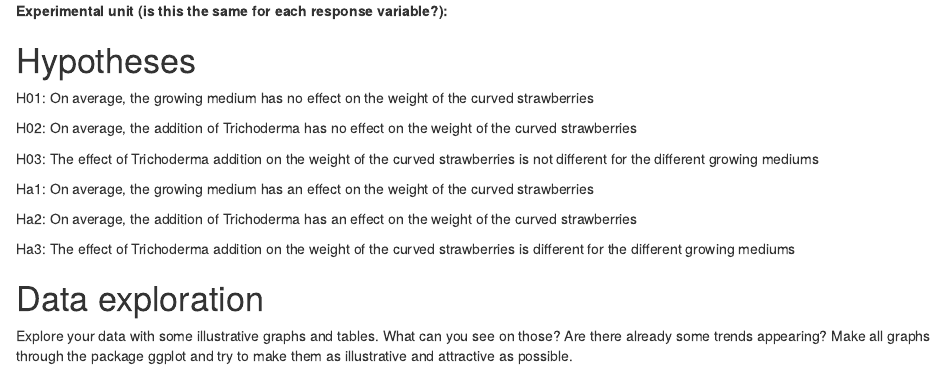
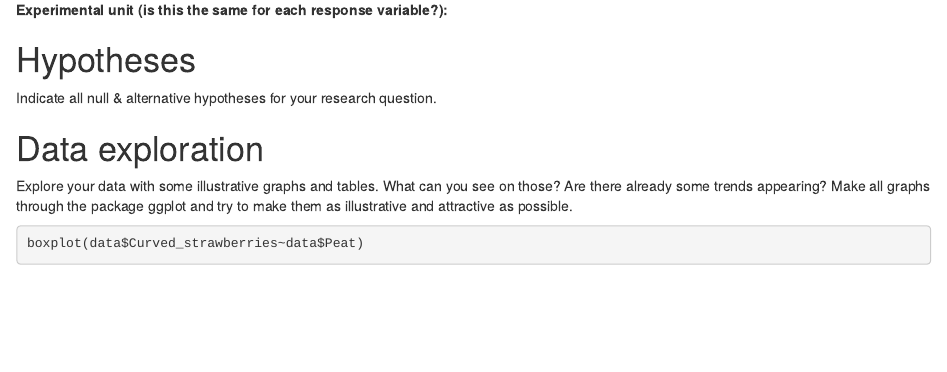
Before and after one commit to robsyc/BiostatBASTA, an R Markdown document (notebookBASTA.Rmd): the page in a window 1100 px wide, from 1640 px down before the commit and from 1660 px down after it, so that both start at the same text. Rendered offline with R 4.5, knitr and Pandoc, with nearby package versions; some code elsewhere in the file could not run offline.

Commit message:
Revert "H0,Ha"
This reverts commit 065de7dd41ac76af07fd80a8be0434d3315c5376.

````diff
--- a/notebookBASTA.Rmd
+++ b/notebookBASTA.Rmd
@@ -79,22 +80,11 @@ colnames(data[,c(3:4)])
 **Experimental unit (is this the same for each response variable?):**
 
 # Hypotheses
-
-H01: On average, the growing medium has no effect on the weight of the curved strawberries
-
-H02: On average, the addition of Trichoderma has no effect on the weight of the curved strawberries
-
-H03: The effect of Trichoderma addition on the weight of the curved strawberries is not different for the different growing mediums
-
-Ha1: On average, the growing medium has an effect on the weight of the curved strawberries
-
-Ha2: On average, the addition of Trichoderma has an effect on the weight of the curved strawberries
-
-Ha3: The effect of Trichoderma addition on the weight of the curved strawberries is different for the different growing mediums
+Indicate all null & alternative hypotheses for your research question.
 
 # Data exploration
 Explore your data with some illustrative graphs and tables. What can you see on those? Are there already some trends appearing? Make all graphs through the package ggplot and try to make them as illustrative and attractive as possible.
 
 ```{r results = 'hide'}
 
-curved_stawberry<-data[,c(1,4:5,9,19)]
+boxplot(data$Curved_strawberries~data$Peat)
````
Also changed, not shown: notebookBASTA.Rmd (4 more changed lines).
